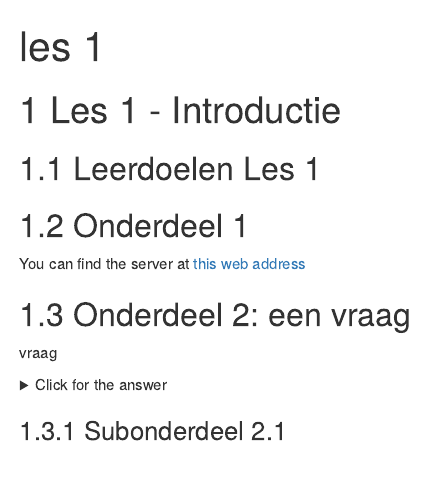
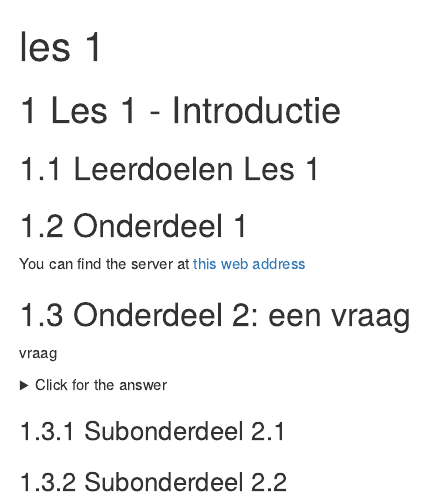
Before and after one commit to DataScienceILC/simple_bookdown_template, an R Markdown document (les1.Rmd): the page in a window 1100 px wide, from its top. Rendered offline with R 4.5, knitr and Pandoc, with nearby package versions; drawn as R Markdown's standard HTML page in place of the format the file asks for.

Commit message:
Update les1.Rmd

```diff
--- a/les1.Rmd
+++ b/les1.Rmd
@@ -29,3 +29,5 @@ print("42")
 </details>
 
 ### Subonderdeel 2.1
+
+### Subonderdeel 2.2
```
